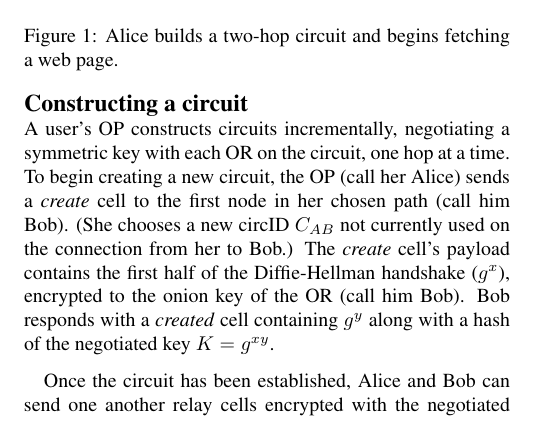
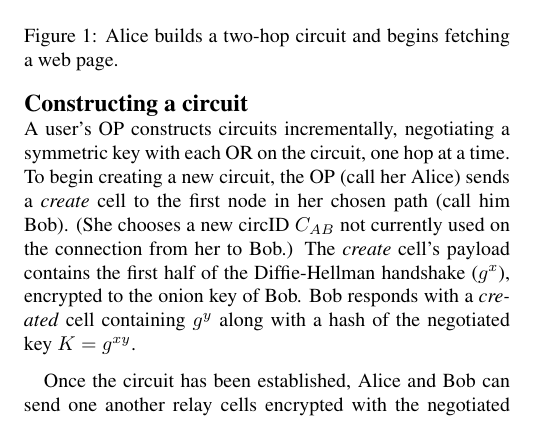
Before and after one commit to pruby/Tor-Mirror, a LaTeX paper (doc/design-paper/tor-design.tex): part of one column of page 5 of 17, cut so that both start at the same text. Compiled offline with pdfLaTeX; a LaTeX package or settings file that is missing is left out.

Commit message:
fix typo in design paper
git-svn-id: https://svn.torproject.org/svn/tor/trunk@3490 55e972cd-5a19-0410-ae62-a4d7a52db4cd

```diff
--- a/doc/design-paper/tor-design.tex
+++ b/doc/design-paper/tor-design.tex
@@ -669,7 +669,7 @@ creating a new circuit, the OP (call her Alice) sends a
 circID $C_{AB}$ not currently used on the connection from her to Bob.)
 The \emph{create} cell's
 payload contains the first half of the Diffie-Hellman handshake
-($g^x$), encrypted to the onion key of the OR (call him Bob). Bob
+($g^x$), encrypted to the onion key of Bob. Bob
 responds with a \emph{created} cell containing $g^y$
 along with a hash of the negotiated key $K=g^{xy}$.
 
```
Also changed, not shown: 1 other file.
